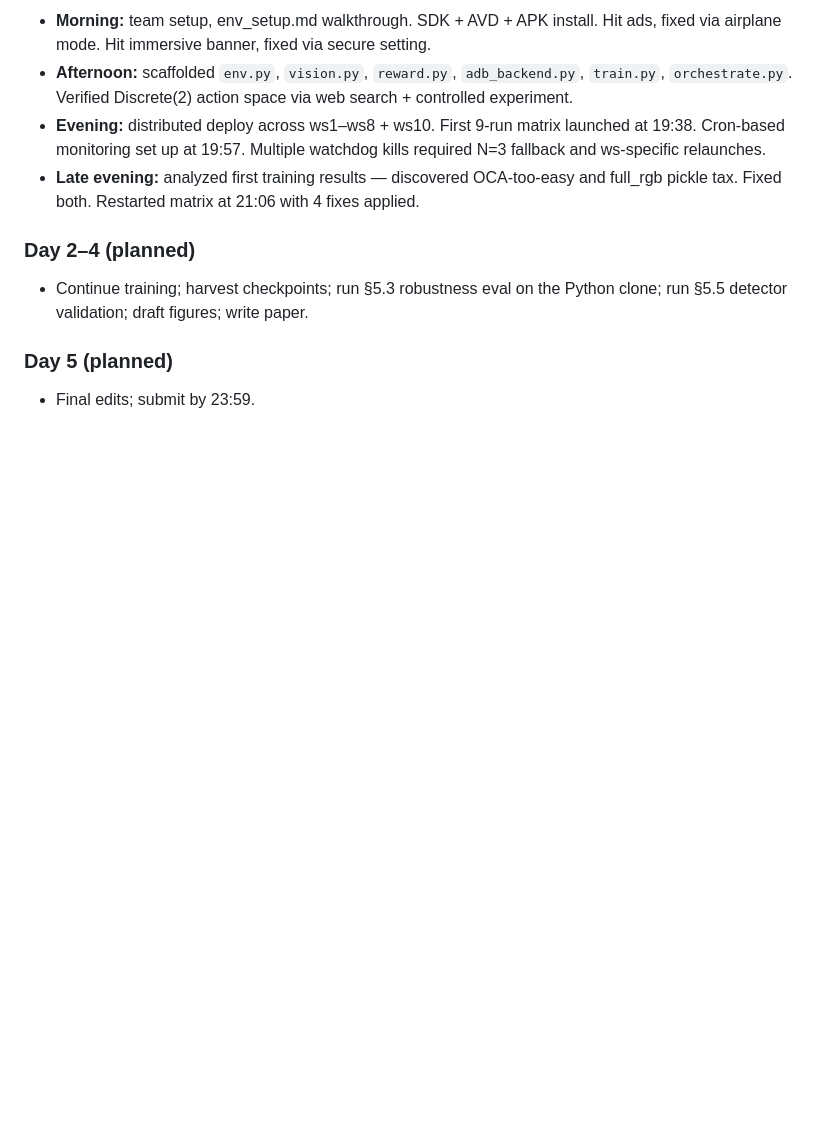
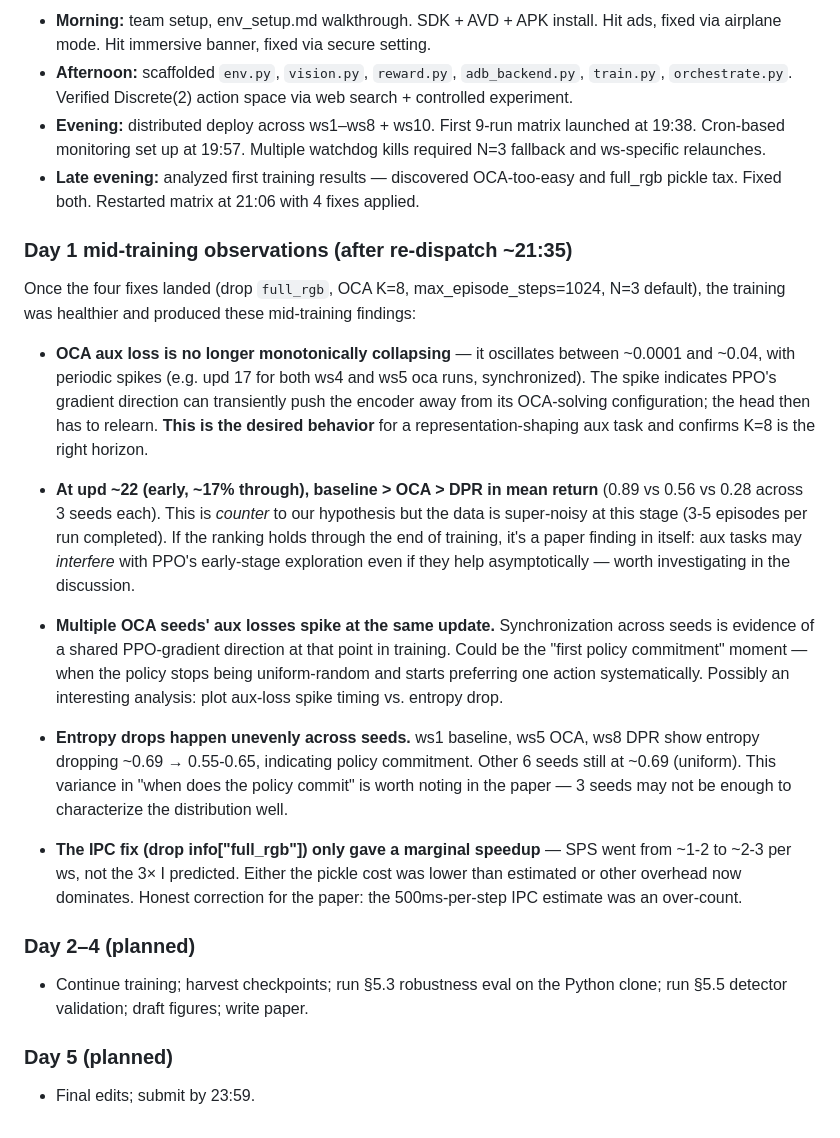
Before and after one commit to pp1457/drl-final-project, a Markdown page: LESSONS_LEARNED.md, the part around the change. Rendered like a GitHub page; blank space fills up the shorter version.

Commit message:
LESSONS_LEARNED: add mid-training observations (check #5)
OCA aux now oscillates instead of collapsing - K=8 fix worked.
Early returns (upd 22/130): baseline 0.89 > OCA 0.56 > DPR 0.28, counter
to hypothesis but very noisy at this stage.
Synchronized aux-loss spikes across OCA seeds may indicate policy
commitment moments. Entropy drops are uneven across seeds.
IPC fix only gave marginal speedup; 500ms-per-step estimate was over-counted.

```diff
--- a/LESSONS_LEARNED.md
+++ b/LESSONS_LEARNED.md
@@ -171,6 +171,20 @@ In default-difficulty Quick Game mode, the NO_PRESS-forever policy already score
 - **Evening:** distributed deploy across ws1–ws8 + ws10. First 9-run matrix launched at 19:38. Cron-based monitoring set up at 19:57. Multiple watchdog kills required N=3 fallback and ws-specific relaunches.
 - **Late evening:** analyzed first training results — discovered OCA-too-easy and full_rgb pickle tax. Fixed both. Restarted matrix at 21:06 with 4 fixes applied.
 
+### Day 1 mid-training observations (after re-dispatch ~21:35)
+
+Once the four fixes landed (drop `full_rgb`, OCA K=8, max_episode_steps=1024, N=3 default), the training was healthier and produced these mid-training findings:
+
+- **OCA aux loss is no longer monotonically collapsing** — it oscillates between ~0.0001 and ~0.04, with periodic spikes (e.g. upd 17 for both ws4 and ws5 oca runs, synchronized). The spike indicates PPO's gradient direction can transiently push the encoder away from its OCA-solving configuration; the head then has to relearn. **This is the desired behavior** for a representation-shaping aux task and confirms K=8 is the right horizon.
+
+- **At upd ~22 (early, ~17% through), baseline > OCA > DPR in mean return** (0.89 vs 0.56 vs 0.28 across 3 seeds each). This is *counter* to our hypothesis but the data is super-noisy at this stage (3-5 episodes per run completed). If the ranking holds through the end of training, it's a paper finding in itself: aux tasks may *interfere* with PPO's early-stage exploration even if they help asymptotically — worth investigating in the discussion.
+
+- **Multiple OCA seeds' aux losses spike at the same update.** Synchronization across seeds is evidence of a shared PPO-gradient direction at that point in training. Could be the "first policy commitment" moment — when the policy stops being uniform-random and starts preferring one action systematically. Possibly an interesting analysis: plot aux-loss spike timing vs. entropy drop.
+
+- **Entropy drops happen unevenly across seeds.** ws1 baseline, ws5 OCA, ws8 DPR show entropy dropping ~0.69 → 0.55-0.65, indicating policy commitment. Other 6 seeds still at ~0.69 (uniform). This variance in "when does the policy commit" is worth noting in the paper — 3 seeds may not be enough to characterize the distribution well.
+
+- **The IPC fix (drop info["full_rgb"]) only gave a marginal speedup** — SPS went from ~1-2 to ~2-3 per ws, not the 3× I predicted. Either the pickle cost was lower than estimated or other overhead now dominates. Honest correction for the paper: the 500ms-per-step IPC estimate was an over-count.
+
 ### Day 2–4 (planned)
 
 - Continue training; harvest checkpoints; run §5.3 robustness eval on the Python clone; run §5.5 detector validation; draft figures; write paper.
```
